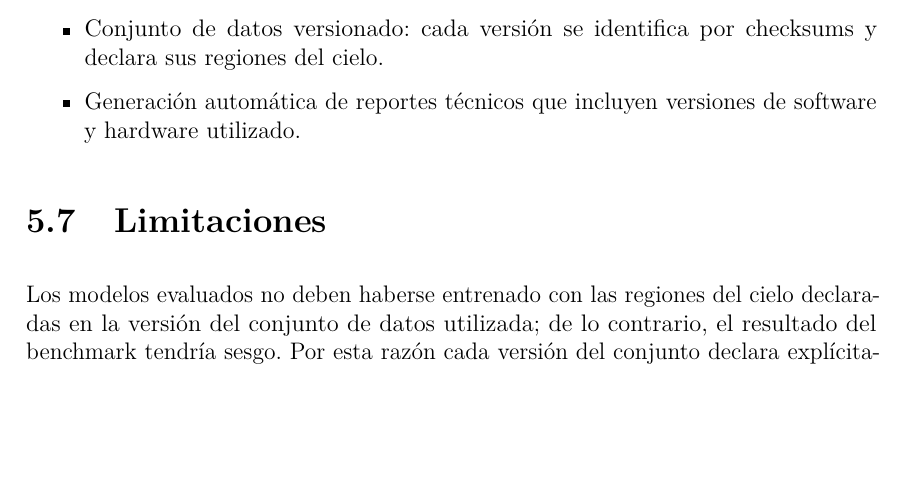
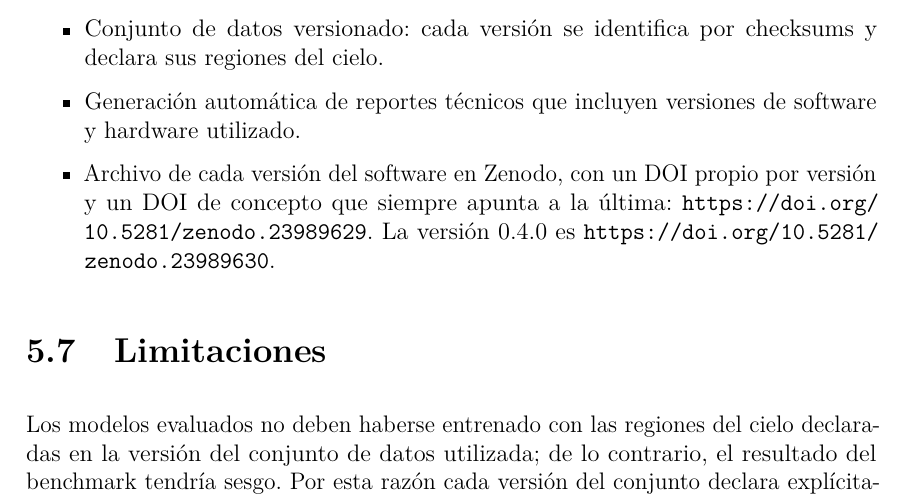
Before and after one commit to UniverLab/astro-denoise, a LaTeX document (paper/propuesta/main.tex, which reads paper/propuesta/sections/metodologia_propuesta.tex): part of page 18 of 21, cut so that both start at the same text, the shorter picture padded with empty space. Compiled offline with pdfLaTeX.

Commit message:
docs(paper): cite the Zenodo DOIs of the software in the reproducibility section

```diff
--- a/paper/propuesta/sections/metodologia_propuesta.tex
+++ b/paper/propuesta/sections/metodologia_propuesta.tex
@@ -58,6 +58,7 @@ Para garantizar que cualquier investigador pueda replicar estos resultados, se s
   \item Entornos aislados por m\'odulo con dependencias fijadas en un archivo de bloqueo (\texttt{uv.lock}).
   \item Conjunto de datos versionado: cada versi\'on se identifica por checksums y declara sus regiones del cielo.
   \item Generaci\'on autom\'atica de reportes t\'ecnicos que incluyen versiones de software y hardware utilizado.
+  \item Archivo de cada versi\'on del software en Zenodo, con un DOI propio por versi\'on y un DOI de concepto que siempre apunta a la \'ultima: \url{https://doi.org/10.5281/zenodo.23989629}. La versi\'on 0.4.0 es \url{https://doi.org/10.5281/zenodo.23989630}.
 \end{itemize}
 
 \section{Limitaciones}
```
